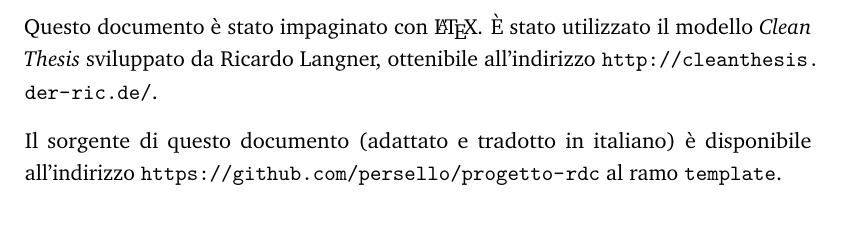
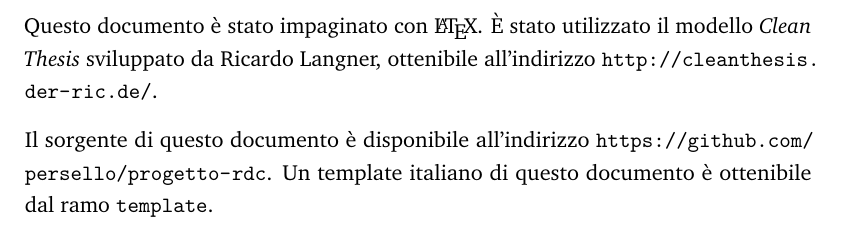
Before and after one commit to persello/progetto-rdc, a LaTeX document (main.tex, which reads content/colophon.tex): part of page 8 of 8, cut so that both start at the same text. Compiled offline with pdfLaTeX.

Commit message:
Added planimetry, colophon edit.

```diff
--- a/content/colophon.tex
+++ b/content/colophon.tex
@@ -9,5 +9,4 @@
 Questo documento è stato impaginato con \LaTeX.
 È stato utilizzato il modello \textit{Clean Thesis} sviluppato da Ricardo Langner, ottenibile all'indirizzo \url{http://cleanthesis.der-ric.de/}.
 
-
-Il sorgente di questo documento (adattato e tradotto in italiano) è disponibile all'indirizzo \url{https://github.com/persello/progetto-rdc} al ramo \texttt{template}.
+Il sorgente di questo documento è disponibile all'indirizzo \url{https://github.com/persello/progetto-rdc}. Un template italiano di questo documento è ottenibile dal ramo \texttt{template}.
```
Also changed, not shown: main.pdf, 3 other files.
